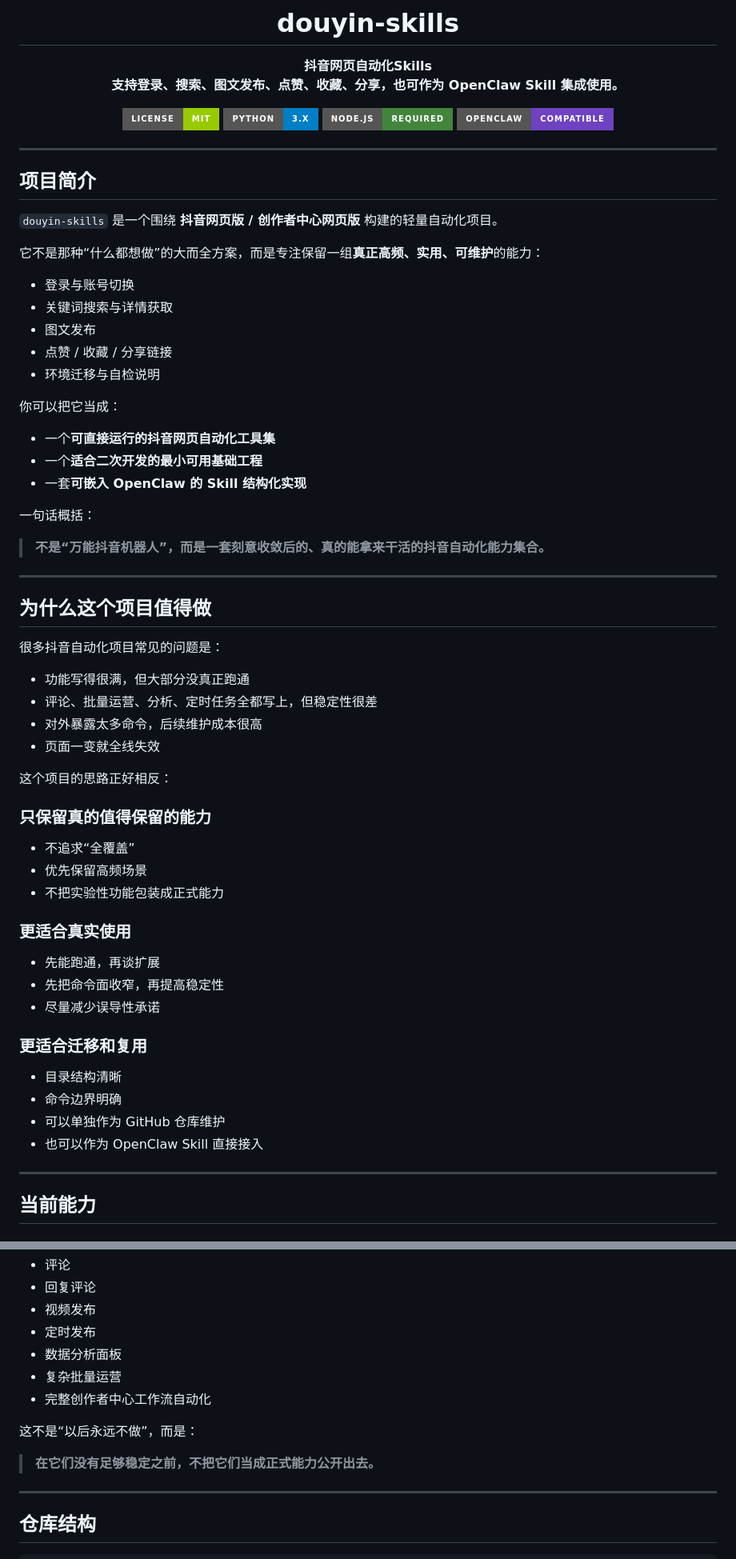
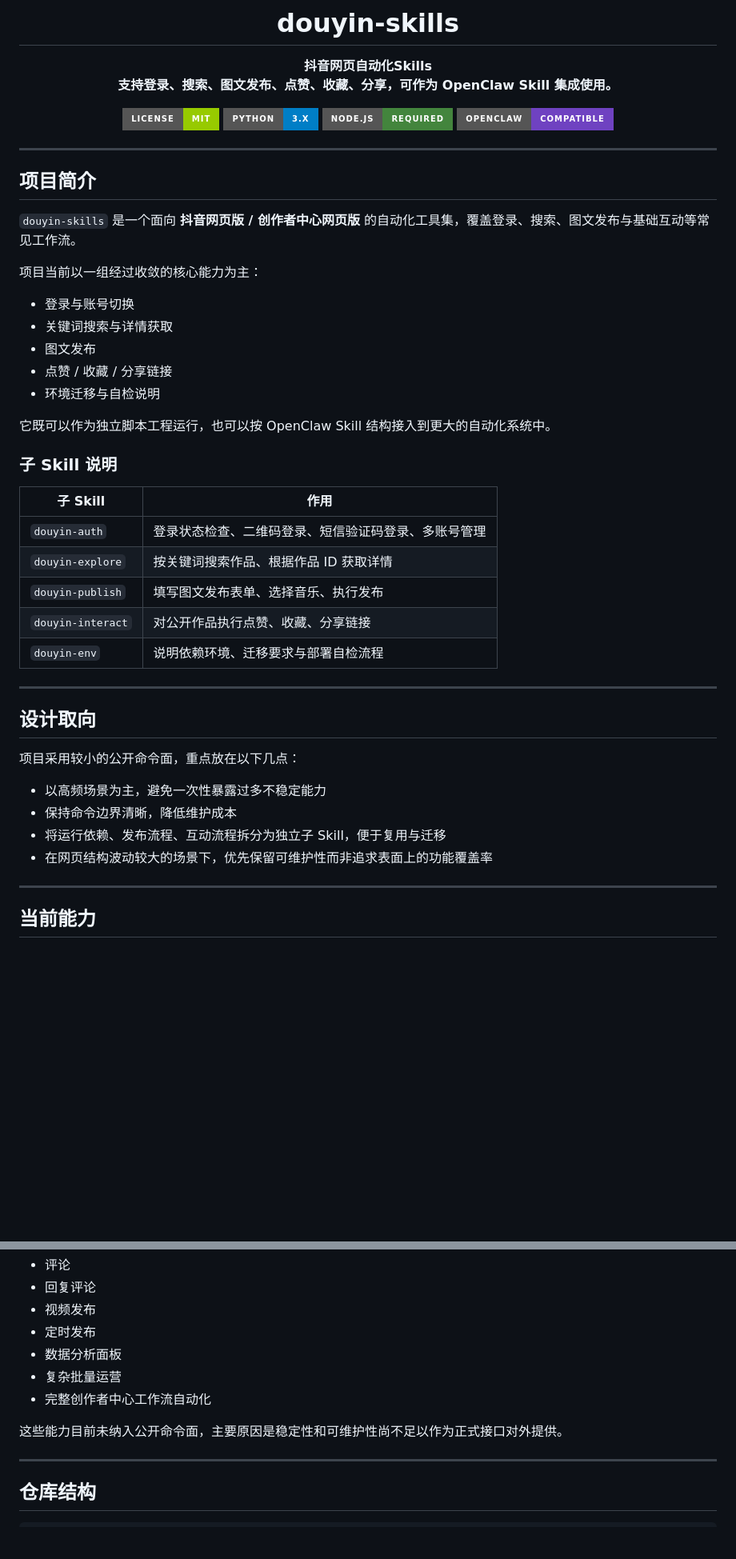
Before and after one commit to zJay26/douyin-skills, a Markdown page: README.md, 2 parts joined by grey strips. Shown at 80% size. Drawn GitHub-style; badges without logos; blank space fills up the shorter version.

Commit message:
Refine README tone and add subskill table

```diff
--- a/README.md
+++ b/README.md
@@ -3,7 +3,7 @@
 # douyin-skills
 
 **抖音网页自动化Skills**
-**支持登录、搜索、图文发布、点赞、收藏、分享，也可作为 OpenClaw Skill 集成使用。**
+**支持登录、搜索、图文发布、点赞、收藏、分享，可作为 OpenClaw Skill 集成使用。**
 
 [![License: MIT](https://img.shields.io/badge/License-MIT-green.svg?style=for-the-badge)](./LICENSE)
 [![Python](https://img.shields.io/badge/Python-3.x-blue?style=for-the-badge&logo=python&logoColor=white)](https://www.python.org/)
@@ -16,54 +16,37 @@
 
 ## 项目简介
 
-`douyin-skills` 是一个围绕 **抖音网页版 / 创作者中心网页版** 构建的轻量自动化项目。
+`douyin-skills` 是一个面向 **抖音网页版 / 创作者中心网页版** 的自动化工具集，覆盖登录、搜索、图文发布与基础互动等常见工作流。
 
-它不是那种“什么都想做”的大而全方案，而是专注保留一组**真正高频、实用、可维护**的能力：
-
+项目当前以一组经过收敛的核心能力为主：
 - 登录与账号切换
 - 关键词搜索与详情获取
 - 图文发布
 - 点赞 / 收藏 / 分享链接
 - 环境迁移与自检说明
 
-你可以把它当成：
+它既可以作为独立脚本工程运行，也可以按 OpenClaw Skill 结构接入到更大的自动化系统中。
 
-- 一个**可直接运行的抖音网页自动化工具集**
-- 一个**适合二次开发的最小可用基础工程**
-- 一套**可嵌入 OpenClaw 的 Skill 结构化实现**
+### 子 Skill 说明
 
-一句话概括：
-
-> **不是“万能抖音机器人”，而是一套刻意收敛后的、真的能拿来干活的抖音自动化能力集合。**
+| 子 Skill | 作用 |
+|---|---|
+| `douyin-auth` | 登录状态检查、二维码登录、短信验证码登录、多账号管理 |
+| `douyin-explore` | 按关键词搜索作品、根据作品 ID 获取详情 |
+| `douyin-publish` | 填写图文发布表单、选择音乐、执行发布 |
+| `douyin-interact` | 对公开作品执行点赞、收藏、分享链接 |
+| `douyin-env` | 说明依赖环境、迁移要求与部署自检流程 |
 
 ---
 
-## 为什么这个项目值得做
+## 设计取向
 
-很多抖音自动化项目常见的问题是：
+项目采用较小的公开命令面，重点放在以下几点：
 
-- 功能写得很满，但大部分没真正跑通
-- 评论、批量运营、分析、定时任务全都写上，但稳定性很差
-- 对外暴露太多命令，后续维护成本很高
-- 页面一变就全线失效
-
-这个项目的思路正好相反：
-
-### 只保留真的值得保留的能力
-- 不追求“全覆盖”
-- 优先保留高频场景
-- 不把实验性功能包装成正式能力
-
-### 更适合真实使用
-- 先能跑通，再谈扩展
-- 先把命令面收窄，再提高稳定性
-- 尽量减少误导性承诺
-
-### 更适合迁移和复用
-- 目录结构清晰
-- 命令边界明确
-- 可以单独作为 GitHub 仓库维护
-- 也可以作为 OpenClaw Skill 直接接入
+- 以高频场景为主，避免一次性暴露过多不稳定能力
+- 保持命令边界清晰，降低维护成本
+- 将运行依赖、发布流程、互动流程拆分为独立子 Skill，便于复用与迁移
+- 在网页结构波动较大的场景下，优先保留可维护性而非追求表面上的功能覆盖率
 
 ---
 
@@ -109,9 +92,7 @@
 - 复杂批量运营
 - 完整创作者中心工作流自动化
 
-这不是“以后永远不做”，而是：
-
-> **在它们没有足够稳定之前，不把它们当成正式能力公开出去。**
+这些能力目前未纳入公开命令面，主要原因是稳定性和可维护性尚不足以作为正式接口对外提供。
 
 ---
 
```
